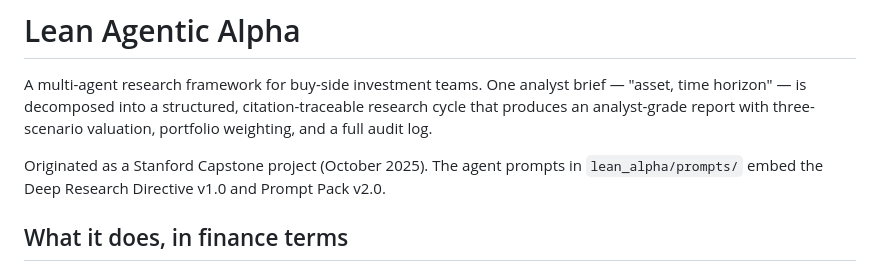
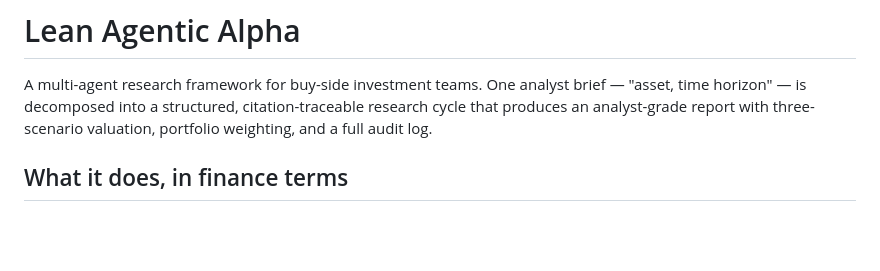
Before and after one commit to fjnoyp/lean-agentic-alpha, a Markdown page: README.md, the part around the change. Rendered like a GitHub page; blank space fills up the shorter version.

Commit message:
Drop Capstone/Prompt Pack framing from README

```diff
--- a/README.md
+++ b/README.md
@@ -1,8 +1,6 @@
 # Lean Agentic Alpha
 
 A multi-agent research framework for buy-side investment teams. One analyst brief — "asset, time horizon" — is decomposed into a structured, citation-traceable research cycle that produces an analyst-grade report with three-scenario valuation, portfolio weighting, and a full audit log.
-
-Originated as a Stanford Capstone project (October 2025). The agent prompts in `lean_alpha/prompts/` embed the Deep Research Directive v1.0 and Prompt Pack v2.0.
 
 ## What it does, in finance terms
 
```
